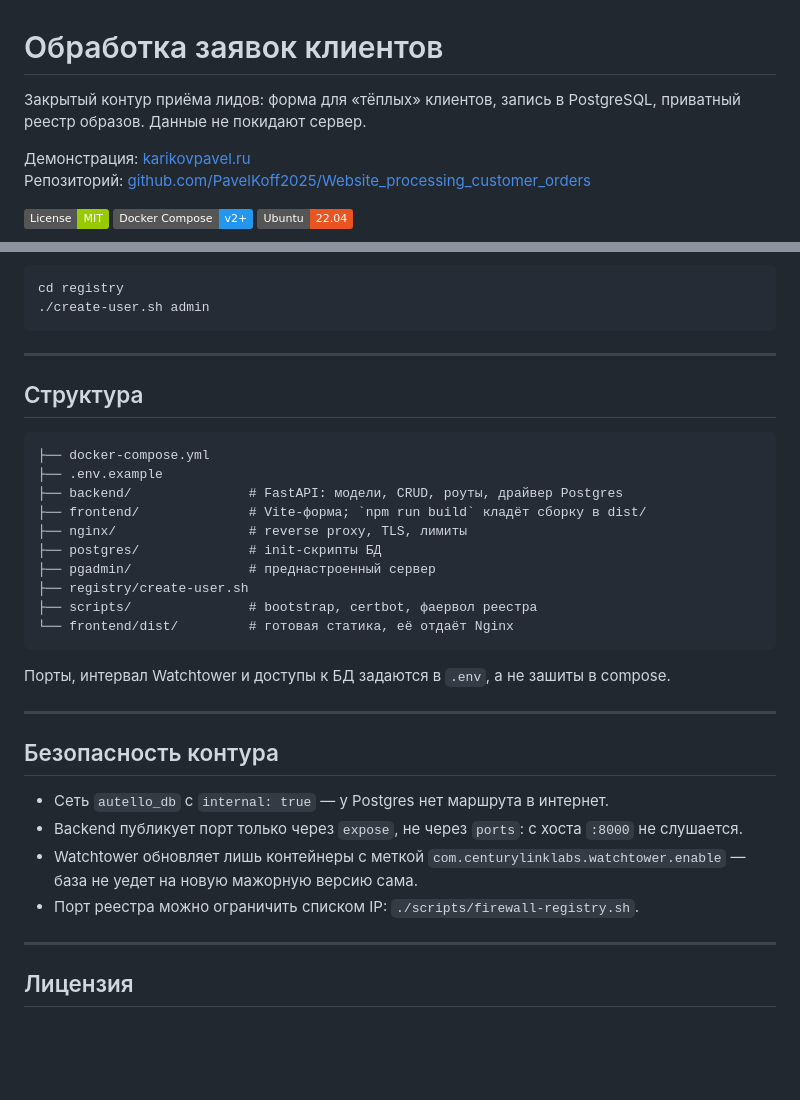
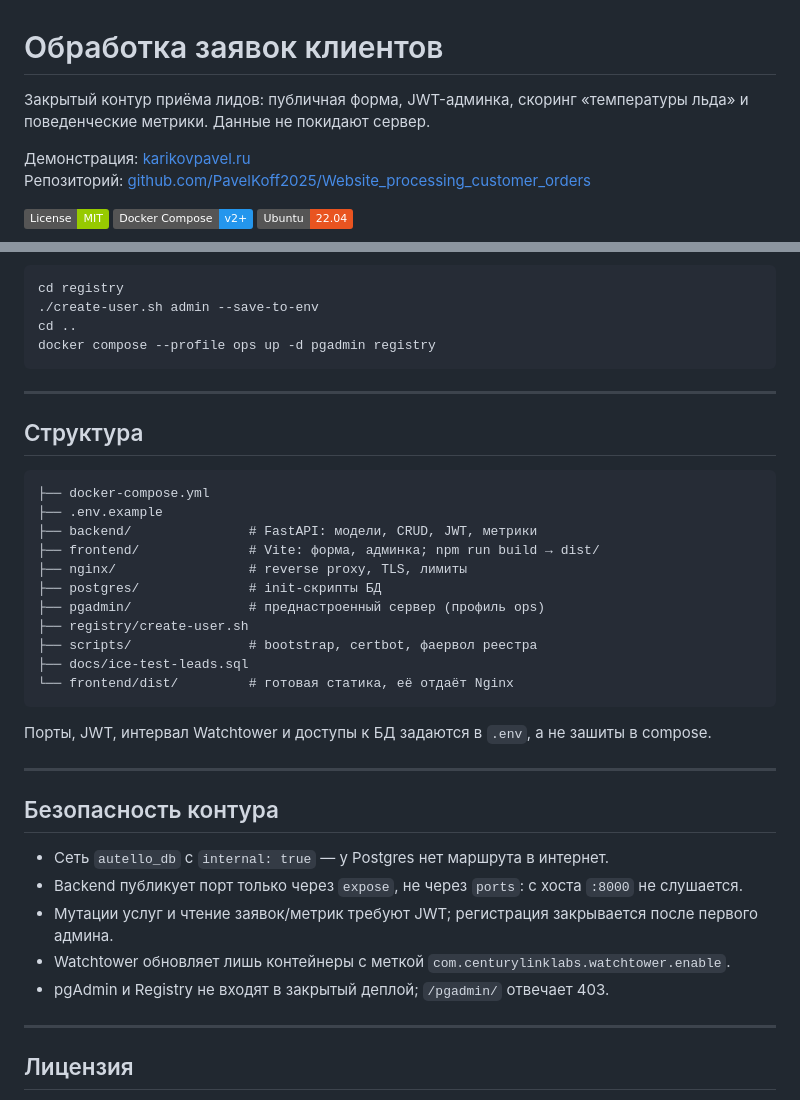
Before and after one commit to PavelKoff2025/Website_processing_customer_orders, a Markdown page: README.md, 2 parts joined by grey strips. Drawn GitHub-style; badges without logos; blank space fills up the shorter version.

````diff
--- a/README.md
+++ b/README.md
@@ -1,6 +1,6 @@
 # Обработка заявок клиентов
 
-Закрытый контур приёма лидов: форма для «тёплых» клиентов, запись в PostgreSQL, приватный реестр образов. Данные не покидают сервер.
+Закрытый контур приёма лидов: публичная форма, JWT-админка, скоринг «температуры льда» и поведенческие метрики. Данные не покидают сервер.
 
 Демонстрация: [karikovpavel.ru](https://karikovpavel.ru)
 Репозиторий: [github.com/PavelKoff2025/Website_processing_customer_orders](https://github.com/PavelKoff2025/Website_processing_customer_orders)
@@ -74,7 +92,9 @@ docker compose ps
 
 ```bash
 cd registry
-./create-user.sh admin
+./create-user.sh admin --save-to-env
+cd ..
+docker compose --profile ops up -d pgadmin registry
 ```
 
 ---
@@ -84,17 +104,18 @@ cd registry
 ```
 ├── docker-compose.yml
 ├── .env.example
-├── backend/               # FastAPI: модели, CRUD, роуты, драйвер Postgres
-├── frontend/              # Vite-форма; `npm run build` кладёт сборку в dist/
+├── backend/               # FastAPI: модели, CRUD, JWT, метрики
+├── frontend/              # Vite: форма, админка; npm run build → dist/
 ├── nginx/                 # reverse proxy, TLS, лимиты
 ├── postgres/              # init-скрипты БД
-├── pgadmin/               # преднастроенный сервер
+├── pgadmin/               # преднастроенный сервер (профиль ops)
 ├── registry/create-user.sh
 ├── scripts/               # bootstrap, certbot, фаервол реестра
+├── docs/ice-test-leads.sql
 └── frontend/dist/         # готовая статика, её отдаёт Nginx
 ```
 
-Порты, интервал Watchtower и доступы к БД задаются в `.env`, а не зашиты в compose.
+Порты, JWT, интервал Watchtower и доступы к БД задаются в `.env`, а не зашиты в compose.
 
 ---
 
@@ -102,8 +123,9 @@ cd registry
 
 - Сеть `autello_db` с `internal: true` — у Postgres нет маршрута в интернет.
 - Backend публикует порт только через `expose`, не через `ports`: с хоста `:8000` не слушается.
-- Watchtower обновляет лишь контейнеры с меткой `com.centurylinklabs.watchtower.enable` — база не уедет на новую мажорную версию сама.
-- Порт реестра можно ограничить списком IP: `./scripts/firewall-registry.sh`.
+- Мутации услуг и чтение заявок/метрик требуют JWT; регистрация закрывается после первого админа.
+- Watchtower обновляет лишь контейнеры с меткой `com.centurylinklabs.watchtower.enable`.
+- pgAdmin и Registry не входят в закрытый деплой; `/pgadmin/` отвечает 403.
 
 ---
 
````
Also changed, not shown: other parts of README.md (+39 -21 lines).
